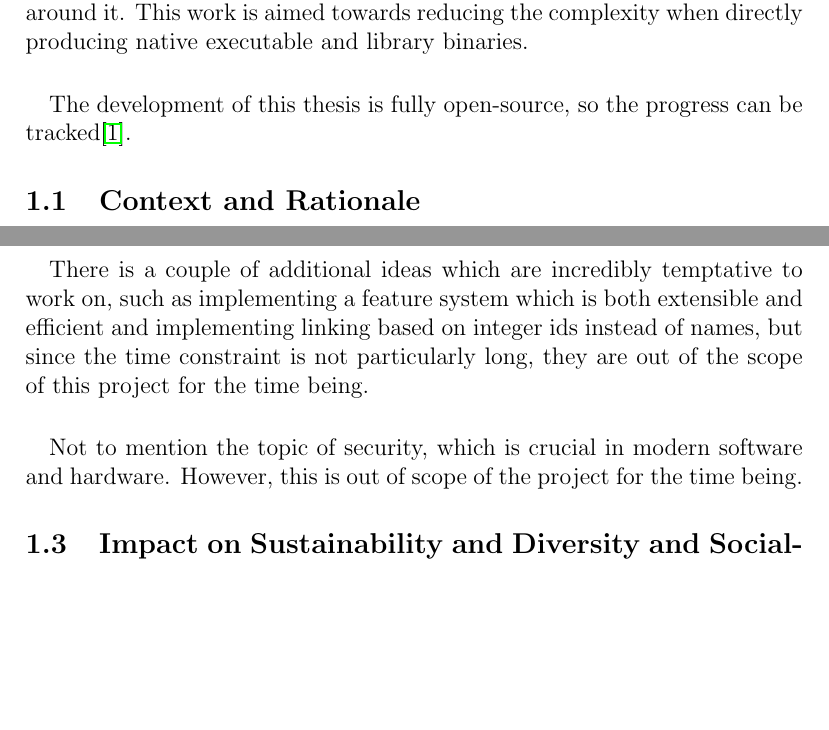
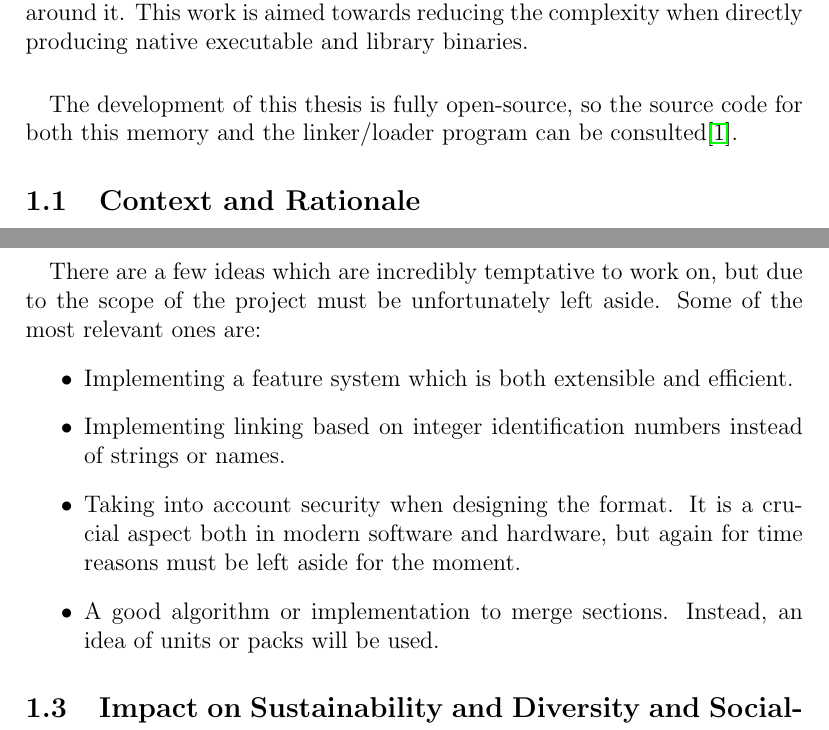
Before and after one commit to davidgm94/modern-machine-code-format, a LaTeX document (memory/memory.tex): two parts of pages 3 and 5 of 13, joined at a grey line, cut so that both start at the same text, the shorter picture padded with empty space. Compiled offline with pdfLaTeX.

Commit message:
Reframe non-goals

```diff
--- a/memory/memory.tex
+++ b/memory/memory.tex
@@ -18,7 +18,7 @@
 	\newpage
 	\section{Introduction}
 	\paragraph{}Nowadays modern software development has dramatically increased in complexity and both the user and the developer ends experiment problems around it. This work is aimed towards reducing the complexity when directly producing native executable and library binaries.
-	\paragraph{}The development of this thesis is fully open-source, so the progress can be tracked\cite{self}.
+	\paragraph{}The development of this thesis is fully open-source, so the source code for both this memory and the linker/loader program can be consulted\cite{self}.
 	\subsection{Context and Rationale}
 	\paragraph{}In modern days there is significant complexity in software, both for the developer and the user. The paradigm for home computing shifted towards web applications as a way to fill the gap that traditional software failed to occupy: cross-platform software. The trend in the developer sector was to forget about memory management and garbage collection started dominating most of common software, especially in the business field. Types were an obstacle to developers, who demanded more and more flexibility, and dynamic typing appeared, leading to the emergence of interpreters and just-in-time compilers.
 	\paragraph{}Nevertheless, this cannot only be sensed in the web and business software development world. Systems programming is infected with this fashion as well.
@@ -34,8 +34,14 @@
 		\item Allow the user of the format to have different programs hosted inside a single executable. This would allow good capabilities of customization and, what is more important, the following case:
 		\item Loader custom logic, allowing the user, among other abilities, to produce an in-memory code section fit for the used CPU architecture, features and instructions.
 	\end{itemize}
-	\paragraph{} There is a couple of additional ideas which are incredibly temptative to work on, such as implementing a feature system which is both extensible and efficient and implementing linking based on integer ids instead of names, but since the time constraint is not particularly long, they are out of the scope of this project for the time being.
-	\paragraph{}Not to mention the topic of security, which is crucial in modern software and hardware. However, this is out of scope of the project for the time being.
+	\paragraph{}There are a few ideas which are incredibly temptative to work on, but due to the scope of the project must be unfortunately left aside. Some of the most relevant ones are:
+	\begin{itemize}
+		\item Implementing a feature system which is both extensible and efficient.
+		\item Implementing linking based on integer identification numbers instead of strings or names.
+		\item Taking into account security when designing the format. It is a crucial aspect both in modern software and hardware, but again for time reasons must be left aside for the moment.
+		\item A good algorithm or implementation to merge sections. Instead, an idea of units or packs will be used.
+	\end{itemize}
+
 	\subsection{Impact on Sustainability and Diversity and Social-Ethical Influence}
     \paragraph{} Developing a new executable and library format will yield enormous gains in disk space, which will translate in files being in the operating system filesystem cache more frequently and thus leading to faster program loading and less CPU cache pollution. All of this will translate to less energy consumed by computers, but not only because of the previous factors mentioned. Correct CPU instruction selection is crucial to save both energy and time, as professor Daniel Lemire states \cite{lemire-energy}.
 	\subsection{Used Method and Approach}
```
